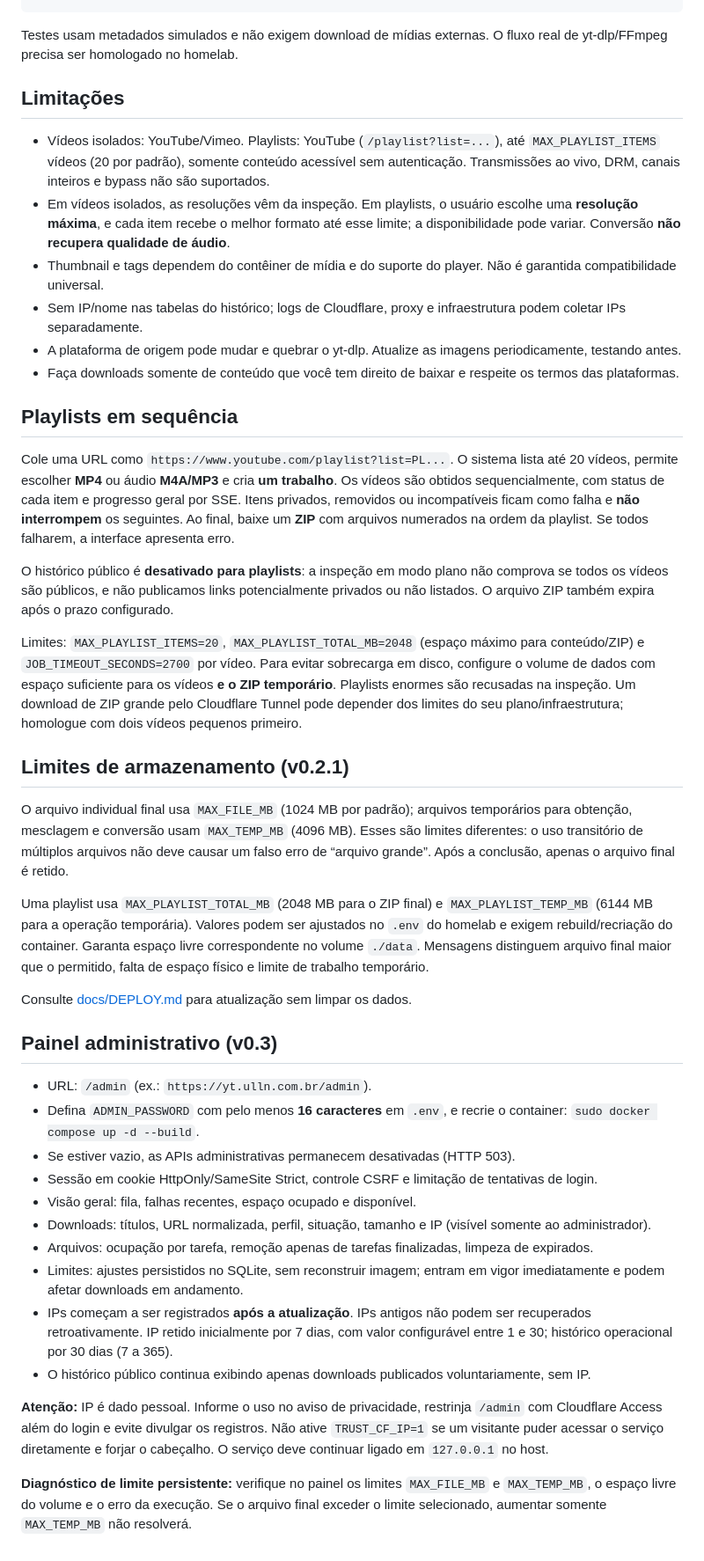
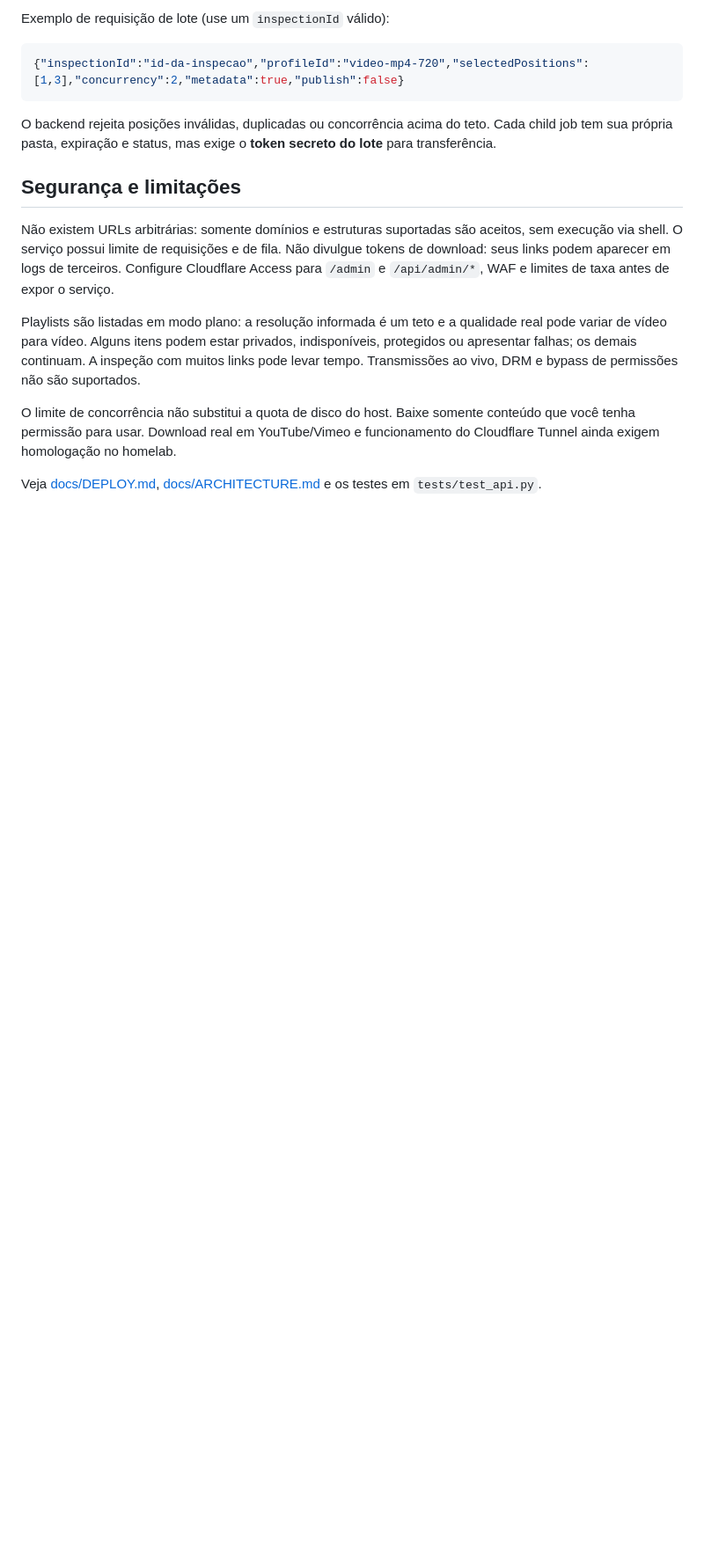
Before and after one commit to uillaneduardo/yt-downloader, a Markdown page: README.md, the part around one of its changes. Shown at 88% size. Drawn GitHub-style; blank space fills up the shorter version.

````diff
--- a/README.md
+++ b/README.md
@@ -49,54 +59,17 @@ node --check web/app.js
+Exemplo de requisição de lote (use um `inspectionId` válido):
+
+```json
+{"inspectionId":"id-da-inspecao","profileId":"video-mp4-720","selectedPositions":[1,3],"concurrency":2,"metadata":true,"publish":false}
 ```
 
-Testes usam metadados simulados e não exigem download de mídias externas. O fluxo real de yt-dlp/FFmpeg precisa ser homologado no homelab.
+O backend rejeita posições inválidas, duplicadas ou concorrência acima do teto. Cada child job tem sua própria pasta, expiração e status, mas exige o **token secreto do lote** para transferência.
 
-## Limitações
+## Segurança e limitações
 
-- Vídeos isolados: YouTube/Vimeo. Playlists: YouTube (`/playlist?list=...`), até `MAX_PLAYLIST_ITEMS` vídeos (20 por padrão), somente conteúdo acessível sem autenticação. Transmissões ao vivo, DRM, canais inteiros e bypass não são suportados.
-- Em vídeos isolados, as resoluções vêm da inspeção. Em playlists, o usuário escolhe uma **resolução máxima**, e cada item recebe o melhor formato até esse limite; a disponibilidade pode variar. Conversão **não recupera qualidade de áudio**.
-- Thumbnail e tags dependem do contêiner de mídia e do suporte do player. Não é garantida compatibilidade universal.
-- Sem IP/nome nas tabelas do histórico; logs de Cloudflare, proxy e infraestrutura podem coletar IPs separadamente.
-- A plataforma de origem pode mudar e quebrar o yt-dlp. Atualize as imagens periodicamente, testando antes.
-- Faça downloads somente de conteúdo que você tem direito de baixar e respeite os termos das plataformas.
+Não existem URLs arbitrárias: somente domínios e estruturas suportadas são aceitos, sem execução via shell. O serviço possui limite de requisições e de fila. Não divulgue tokens de download: seus links podem aparecer em logs de terceiros. Configure Cloudflare Access para `/admin` e `/api/admin/*`, WAF e limites de taxa antes de expor o serviço.
 
-## Playlists em sequência
+Playlists são listadas em modo plano: a resolução informada é um teto e a qualidade real pode variar de vídeo para vídeo. Alguns itens podem estar privados, indisponíveis, protegidos ou apresentar falhas; os demais continuam. A inspeção com muitos links pode levar tempo. Transmissões ao vivo, DRM e bypass de permissões não são suportados.
 
-Cole uma URL como `https://www.youtube.com/playlist?list=PL...`. O sistema lista até 20 vídeos, permite escolher **MP4** ou áudio **M4A/MP3** e cria **um trabalho**. Os vídeos são obtidos sequencialmente, com status de cada item e progresso geral por SSE. Itens privados, removidos ou incompatíveis ficam como falha e **não interrompem** os seguintes. Ao final, baixe um **ZIP** com arquivos numerados na ordem da playlist. Se todos falharem, a interface apresenta erro.
+O limite de concorrência não substitui a quota de disco do host. Baixe somente conteúdo que você tenha permissão para usar. Download real em YouTube/Vimeo e funcionamento do Cloudflare Tunnel ainda exigem homologação no homelab.
 
-O histórico público é **desativado para playlists**: a inspeção em modo plano não comprova se todos os vídeos são públicos, e não publicamos links potencialmente privados ou não listados. O arquivo ZIP também expira após o prazo configurado.
-
-Limites: `MAX_PLAYLIST_ITEMS=20`, `MAX_PLAYLIST_TOTAL_MB=2048` (espaço máximo para conteúdo/ZIP) e `JOB_TIMEOUT_SECONDS=2700` por vídeo. Para evitar sobrecarga em disco, configure o volume de dados com espaço suficiente para os vídeos **e o ZIP temporário**. Playlists enormes são recusadas na inspeção. Um download de ZIP grande pelo Cloudflare Tunnel pode depender dos limites do seu plano/infraestrutura; homologue com dois vídeos pequenos primeiro.
-
-
-## Limites de armazenamento (v0.2.1)
-
-O arquivo individual final usa `MAX_FILE_MB` (1024 MB por padrão); arquivos temporários
-para obtenção, mesclagem e conversão usam `MAX_TEMP_MB` (4096 MB). Esses são limites
-diferentes: o uso transitório de múltiplos arquivos não deve causar um falso erro de
-“arquivo grande”. Após a conclusão, apenas o arquivo final é retido.
-
-Uma playlist usa `MAX_PLAYLIST_TOTAL_MB` (2048 MB para o ZIP final) e
-`MAX_PLAYLIST_TEMP_MB` (6144 MB para a operação temporária). Valores podem ser
-ajustados no `.env` do homelab e exigem rebuild/recriação do container. Garanta
-espaço livre correspondente no volume `./data`. Mensagens distinguem arquivo final
-maior que o permitido, falta de espaço físico e limite de trabalho temporário.
-
-Consulte [docs/DEPLOY.md](docs/DEPLOY.md) para atualização sem limpar os dados.
-
-
-## Painel administrativo (v0.3)
-
-- URL: `/admin` (ex.: `https://yt.ulln.com.br/admin`).
-- Defina `ADMIN_PASSWORD` com pelo menos **16 caracteres** em `.env`, e recrie o container: `sudo docker compose up -d --build`.
-- Se estiver vazio, as APIs administrativas permanecem desativadas (HTTP 503).
-- Sessão em cookie HttpOnly/SameSite Strict, controle CSRF e limitação de tentativas de login.
-- Visão geral: fila, falhas recentes, espaço ocupado e disponível.
-- Downloads: títulos, URL normalizada, perfil, situação, tamanho e IP (visível somente ao administrador).
-- Arquivos: ocupação por tarefa, remoção apenas de tarefas finalizadas, limpeza de expirados.
-- Limites: ajustes persistidos no SQLite, sem reconstruir imagem; entram em vigor imediatamente e podem afetar downloads em andamento.
-- IPs começam a ser registrados **após a atualização**. IPs antigos não podem ser recuperados retroativamente. IP retido inicialmente por 7 dias, com valor configurável entre 1 e 30; histórico operacional por 30 dias (7 a 365).
-- O histórico público continua exibindo apenas downloads publicados voluntariamente, sem IP.
-
-**Atenção:** IP é dado pessoal. Informe o uso no aviso de privacidade, restrinja `/admin` com Cloudflare Access além do login e evite divulgar os registros. Não ative `TRUST_CF_IP=1` se um visitante puder acessar o serviço diretamente e forjar o cabeçalho. O serviço deve continuar ligado em `127.0.0.1` no host.
-
-**Diagnóstico de limite persistente:** verifique no painel os limites `MAX_FILE_MB` e `MAX_TEMP_MB`, o espaço livre do volume e o erro da execução. Se o arquivo final exceder o limite selecionado, aumentar somente `MAX_TEMP_MB` não resolverá.
+Veja [docs/DEPLOY.md](docs/DEPLOY.md), [docs/ARCHITECTURE.md](docs/ARCHITECTURE.md) e os testes em `tests/test_api.py`.
````
Also changed, not shown: other parts of README.md (+42 -32 lines).
